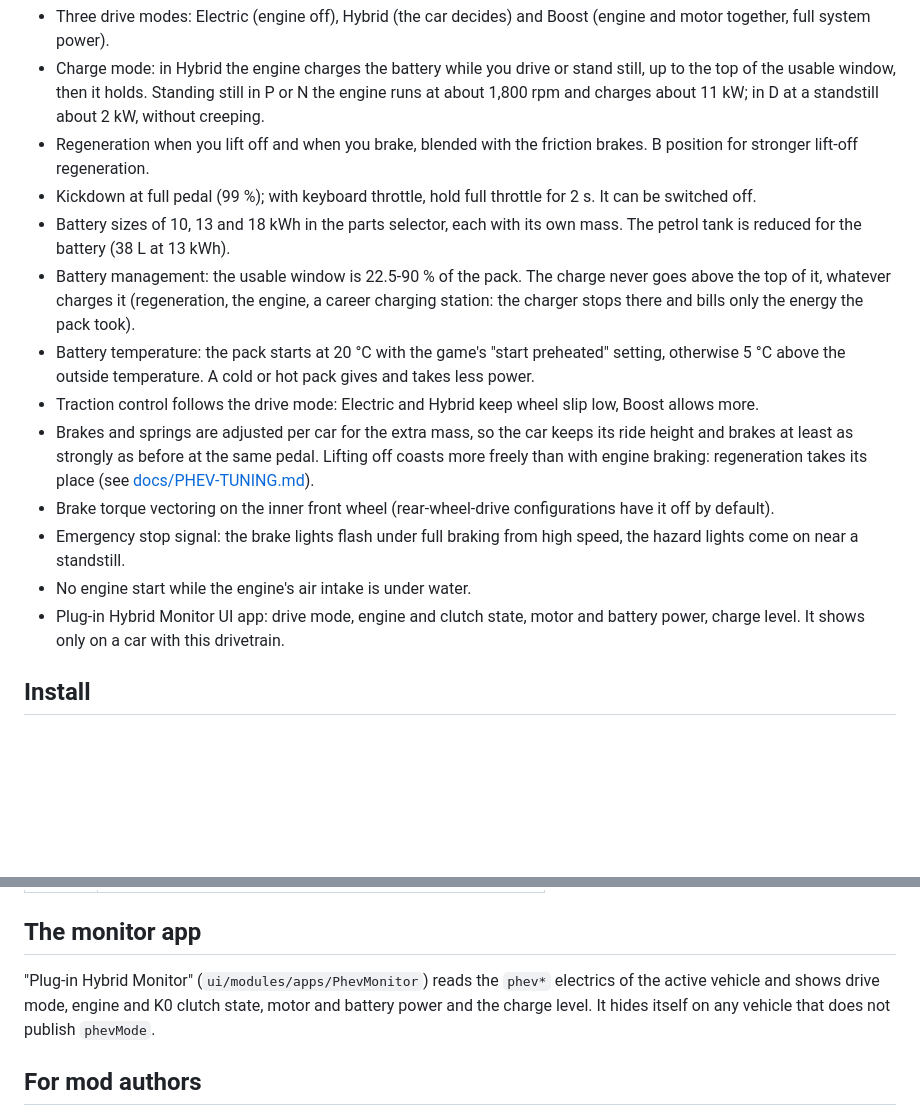
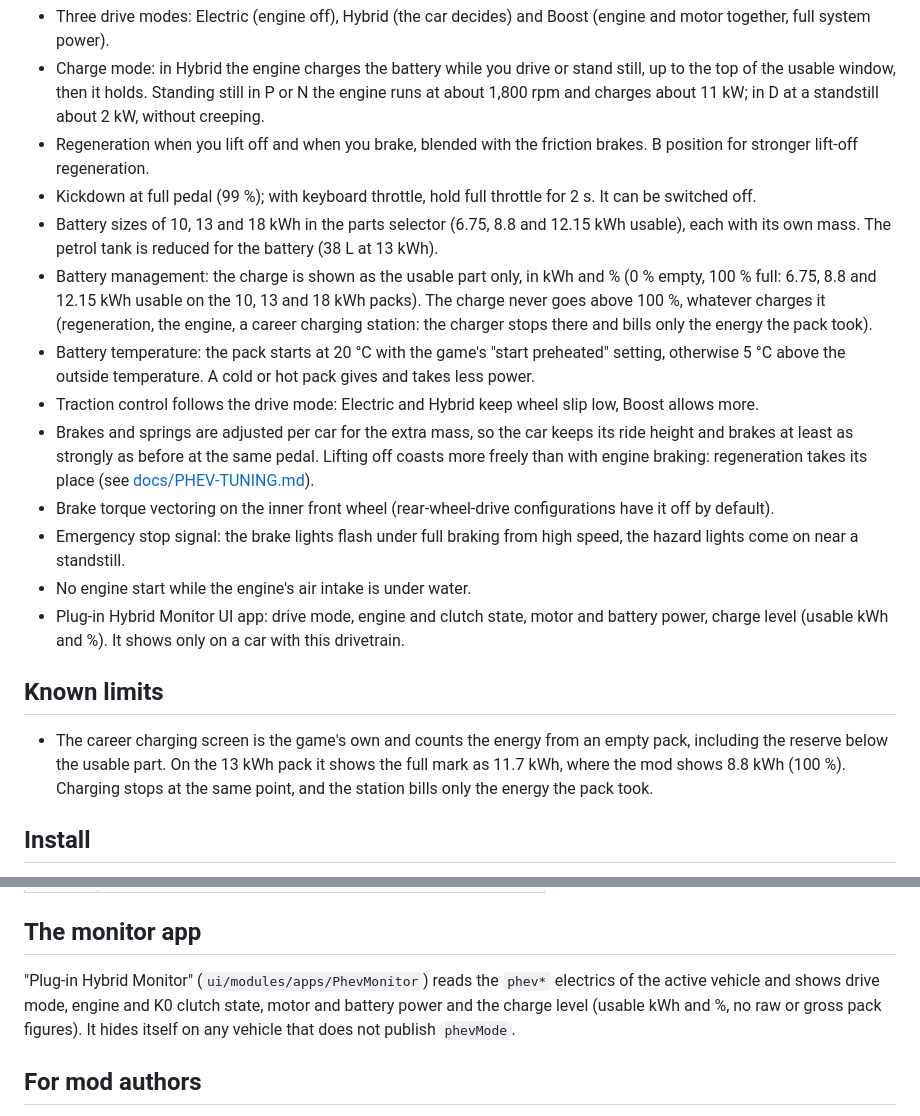
Before and after one commit to mcheijink/beamng-phev-swap, a Markdown page: README.md, 2 parts joined by grey strips. Drawn GitHub-style; blank space fills up the shorter version.

Commit message:
Charge shown as the usable part only (kWh and %): monitor app, README, TECHNICAL; known limit of the career charging screen
Co-Authored-By: Claude Opus 5.5 <noreply@anthropic.com>

```diff
--- a/README.md
+++ b/README.md
@@ -32,15 +32,19 @@ The mod adds new configurations to vanilla cars. It uses their vanilla meshes; t
 - Charge mode: in Hybrid the engine charges the battery while you drive or stand still, up to the top of the usable window, then it holds. Standing still in P or N the engine runs at about 1,800 rpm and charges about 11 kW; in D at a standstill about 2 kW, without creeping.
 - Regeneration when you lift off and when you brake, blended with the friction brakes. B position for stronger lift-off regeneration.
 - Kickdown at full pedal (99 %); with keyboard throttle, hold full throttle for 2 s. It can be switched off.
-- Battery sizes of 10, 13 and 18 kWh in the parts selector, each with its own mass. The petrol tank is reduced for the battery (38 L at 13 kWh).
-- Battery management: the usable window is 22.5-90 % of the pack. The charge never goes above the top of it, whatever charges it (regeneration, the engine, a career charging station: the charger stops there and bills only the energy the pack took).
+- Battery sizes of 10, 13 and 18 kWh in the parts selector (6.75, 8.8 and 12.15 kWh usable), each with its own mass. The petrol tank is reduced for the battery (38 L at 13 kWh).
+- Battery management: the charge is shown as the usable part only, in kWh and % (0 % empty, 100 % full: 6.75, 8.8 and 12.15 kWh usable on the 10, 13 and 18 kWh packs). The charge never goes above 100 %, whatever charges it (regeneration, the engine, a career charging station: the charger stops there and bills only the energy the pack took).
 - Battery temperature: the pack starts at 20 °C with the game's "start preheated" setting, otherwise 5 °C above the outside temperature. A cold or hot pack gives and takes less power.
 - Traction control follows the drive mode: Electric and Hybrid keep wheel slip low, Boost allows more.
 - Brakes and springs are adjusted per car for the extra mass, so the car keeps its ride height and brakes at least as strongly as before at the same pedal. Lifting off coasts more freely than with engine braking: regeneration takes its place (see [docs/PHEV-TUNING.md](docs/PHEV-TUNING.md)).
 - Brake torque vectoring on the inner front wheel (rear-wheel-drive configurations have it off by default).
 - Emergency stop signal: the brake lights flash under full braking from high speed, the hazard lights come on near a standstill.
 - No engine start while the engine's air intake is under water.
-- Plug-in Hybrid Monitor UI app: drive mode, engine and clutch state, motor and battery power, charge level. It shows only on a car with this drivetrain.
+- Plug-in Hybrid Monitor UI app: drive mode, engine and clutch state, motor and battery power, charge level (usable kWh and %). It shows only on a car with this drivetrain.
+
+## Known limits
+
+- The career charging screen is the game's own and counts the energy from an empty pack, including the reserve below the usable part. On the 13 kWh pack it shows the full mark as 11.7 kWh, where the mod shows 8.8 kWh (100 %). Charging stops at the same point, and the station bills only the energy the pack took.
 
 ## Install
 
@@ -73,7 +77,7 @@ Change them in Options > Controls, category vehicle.
 
 ## The monitor app
 
-"Plug-in Hybrid Monitor" (`ui/modules/apps/PhevMonitor`) reads the `phev*` electrics of the active vehicle and shows drive mode, engine and K0 clutch state, motor and battery power and the charge level. It hides itself on any vehicle that does not publish `phevMode`.
+"Plug-in Hybrid Monitor" (`ui/modules/apps/PhevMonitor`) reads the `phev*` electrics of the active vehicle and shows drive mode, engine and K0 clutch state, motor and battery power and the charge level (usable kWh and %, no raw or gross pack figures). It hides itself on any vehicle that does not publish `phevMode`.
 
 ## For mod authors
 
```
Also changed, not shown: docs/TECHNICAL.md (+2 -2 lines), docs/img/tech/architecture.png, 1 other file.
